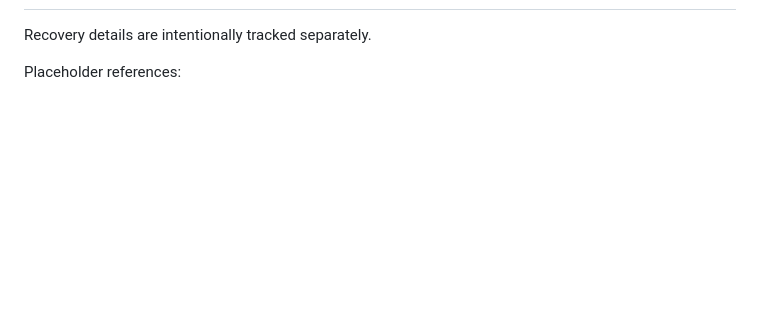
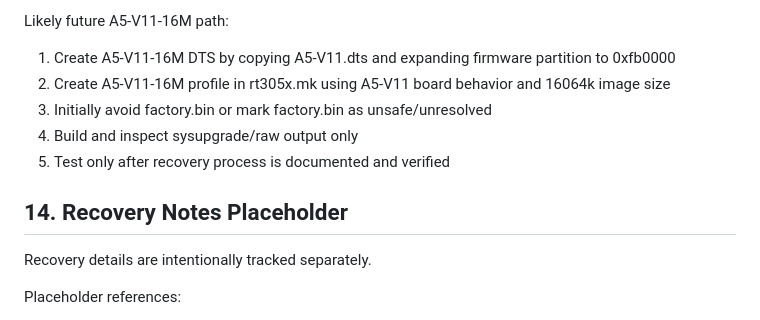
Before and after one commit to FatBaldDad/PS2-A5-V11-MiniWifi, a Markdown page: docs/firmware-build-plan.md, the part around one of its changes. GitHub-like rendering; blank space fills up the shorter version.

Commit message:
Document A5-V11 16M layout and Poray header findings

```diff
--- a/docs/firmware-build-plan.md
+++ b/docs/firmware-build-plan.md
@@ -204,3 +263,11 @@ Moahdib-style path note:
+Likely future A5-V11-16M path:
+1. Create A5-V11-16M DTS by copying A5-V11.dts and expanding firmware partition to 0xfb0000
+2. Create A5-V11-16M profile in rt305x.mk using A5-V11 board behavior and 16064k image size
+3. Initially avoid factory.bin or mark factory.bin as unsafe/unresolved
+4. Build and inspect sysupgrade/raw output only
+5. Test only after recovery process is documented and verified
+
+## 14. Recovery Notes Placeholder
 Recovery details are intentionally tracked separately.
 
 Placeholder references:
```
Also changed, not shown: other parts of docs/firmware-build-plan.md (+60 -1 lines), docs/build-environment-checklist.md (+35 -6 lines).
